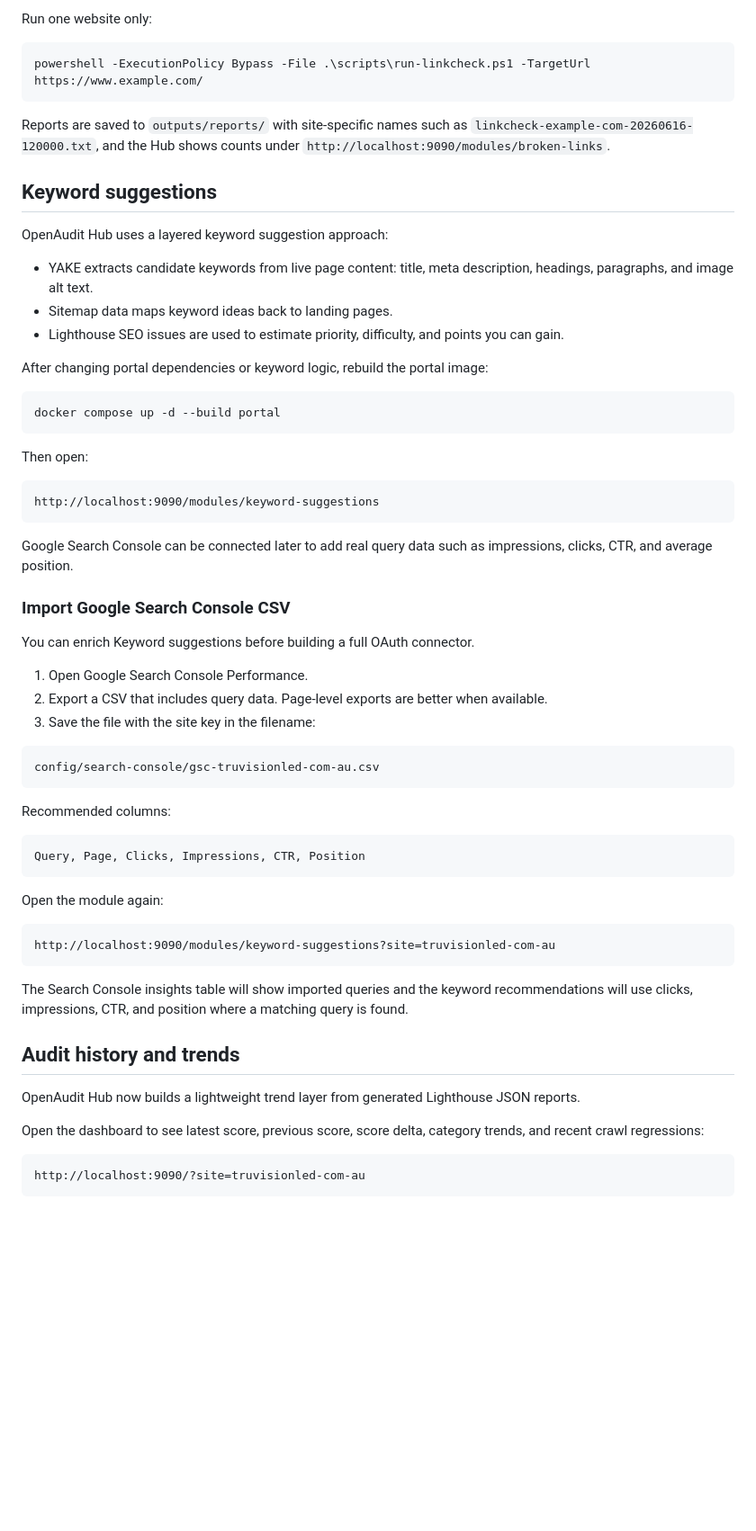
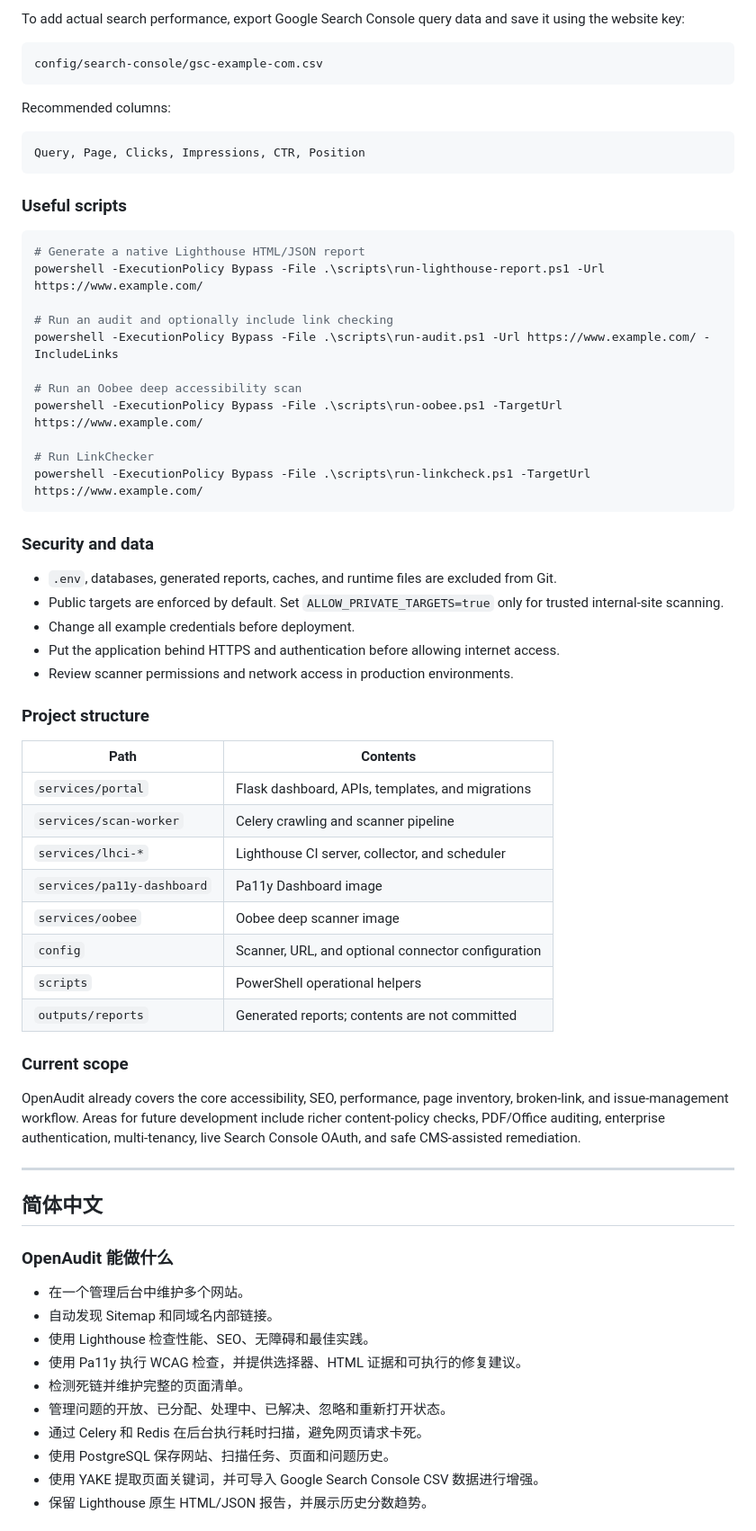
Before and after one commit to kate666kate/openaudit-hub, a Markdown page: README.md, the part around one of its changes. Shown at 90% size. Rendered like a GitHub page; blank space fills up the shorter version.

````diff
--- a/README.md
+++ b/README.md
@@ -208,43 +131,7 @@ powershell -ExecutionPolicy Bypass -File .\scripts\run-linkcheck.ps1
-Run one website only:
-
-```powershell
-powershell -ExecutionPolicy Bypass -File .\scripts\run-linkcheck.ps1 -TargetUrl https://www.example.com/
-```
-
-Reports are saved to `outputs/reports/` with site-specific names such as `linkcheck-example-com-20260616-120000.txt`, and the Hub shows counts under `http://localhost:9090/modules/broken-links`.
-
-## Keyword suggestions
-
-OpenAudit Hub uses a layered keyword suggestion approach:
-
-- YAKE extracts candidate keywords from live page content: title, meta description, headings, paragraphs, and image alt text.
-- Sitemap data maps keyword ideas back to landing pages.
-- Lighthouse SEO issues are used to estimate priority, difficulty, and points you can gain.
-
-After changing portal dependencies or keyword logic, rebuild the portal image:
-
-```powershell
-docker compose up -d --build portal
-```
-
-Then open:
+To add actual search performance, export Google Search Console query data and save it using the website key:
 
 ```text
-http://localhost:9090/modules/keyword-suggestions
-```
-
-Google Search Console can be connected later to add real query data such as impressions, clicks, CTR, and average position.
-
-### Import Google Search Console CSV
-
-You can enrich Keyword suggestions before building a full OAuth connector.
-
-1. Open Google Search Console Performance.
-2. Export a CSV that includes query data. Page-level exports are better when available.
-3. Save the file with the site key in the filename:
-
-```text
-config/search-console/gsc-truvisionled-com-au.csv
+config/search-console/gsc-example-com.csv
 ```
 
 Recommended columns:
@@ -253,19 +140,61 @@ Recommended columns:
 Query, Page, Clicks, Impressions, CTR, Position
 ```
 
-Open the module again:
+### Useful scripts
 
-```text
-http://localhost:9090/modules/keyword-suggestions?site=truvisionled-com-au
+```powershell
+# Generate a native Lighthouse HTML/JSON report
+powershell -ExecutionPolicy Bypass -File .\scripts\run-lighthouse-report.ps1 -Url https://www.example.com/
+
+# Run an audit and optionally include link checking
+powershell -ExecutionPolicy Bypass -File .\scripts\run-audit.ps1 -Url https://www.example.com/ -IncludeLinks
+
+# Run an Oobee deep accessibility scan
+powershell -ExecutionPolicy Bypass -File .\scripts\run-oobee.ps1 -TargetUrl https://www.example.com/
+
+# Run LinkChecker
+powershell -ExecutionPolicy Bypass -File .\scripts\run-linkcheck.ps1 -TargetUrl https://www.example.com/
 ```
 
-The Search Console insights table will show imported queries and the keyword recommendations will use clicks, impressions, CTR, and position where a matching query is found.
+### Security and data
 
-## Audit history and trends
+- `.env`, databases, generated reports, caches, and runtime files are excluded from Git.
+- Public targets are enforced by default. Set `ALLOW_PRIVATE_TARGETS=true` only for trusted internal-site scanning.
+- Change all example credentials before deployment.
+- Put the application behind HTTPS and authentication before allowing internet access.
+- Review scanner permissions and network access in production environments.
 
-OpenAudit Hub now builds a lightweight trend layer from generated Lighthouse JSON reports.
+### Project structure
 
-Open the dashboard to see latest score, previous score, score delta, category trends, and recent crawl regressions:
+| Path | Contents |
+| --- | --- |
+| `services/portal` | Flask dashboard, APIs, templates, and migrations |
+| `services/scan-worker` | Celery crawling and scanner pipeline |
+| `services/lhci-*` | Lighthouse CI server, collector, and scheduler |
+| `services/pa11y-dashboard` | Pa11y Dashboard image |
+| `services/oobee` | Oobee deep scanner image |
+| `config` | Scanner, URL, and optional connector configuration |
+| `scripts` | PowerShell operational helpers |
+| `outputs/reports` | Generated reports; contents are not committed |
 
-```text
-http://localhost:9090/?site=truvisionled-com-au
+### Current scope
+
+OpenAudit already covers the core accessibility, SEO, performance, page inventory, broken-link, and issue-management workflow. Areas for future development include richer content-policy checks, PDF/Office auditing, enterprise authentication, multi-tenancy, live Search Console OAuth, and safe CMS-assisted remediation.
+
+---
+
+## 简体中文
+
+### OpenAudit 能做什么
+
+- 在一个管理后台中维护多个网站。
+- 自动发现 Sitemap 和同域名内部链接。
+- 使用 Lighthouse 检查性能、SEO、无障碍和最佳实践。
+- 使用 Pa11y 执行 WCAG 检查，并提供选择器、HTML 证据和可执行的修复建议。
+- 检测死链并维护完整的页面清单。
+- 管理问题的开放、已分配、处理中、已解决、忽略和重新打开状态。
+- 通过 Celery 和 Redis 在后台执行耗时扫描，避免网页请求卡死。
+- 使用 PostgreSQL 保存网站、扫描任务、页面和问题历史。
+- 使用 YAKE 提取页面关键词，并可导入 Google Search Console CSV 数据进行增强。
+- 保留 Lighthouse 原生 HTML/JSON 报告，并展示历史分数趋势。
+
````
Also changed, not shown: other parts of README.md (+227 -245 lines).
